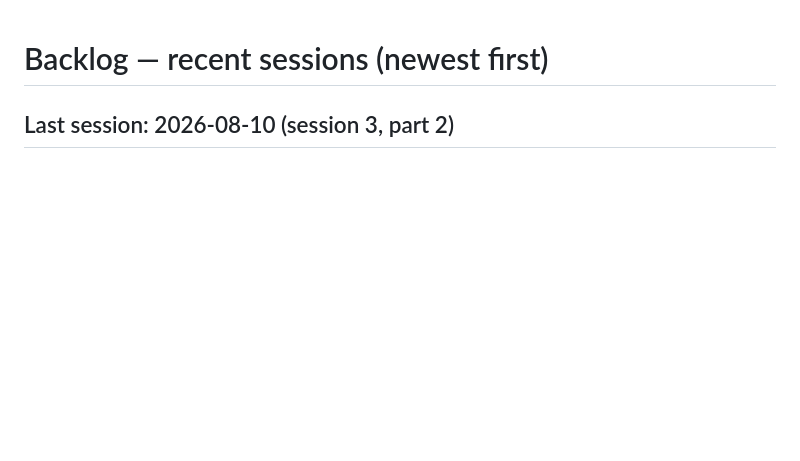
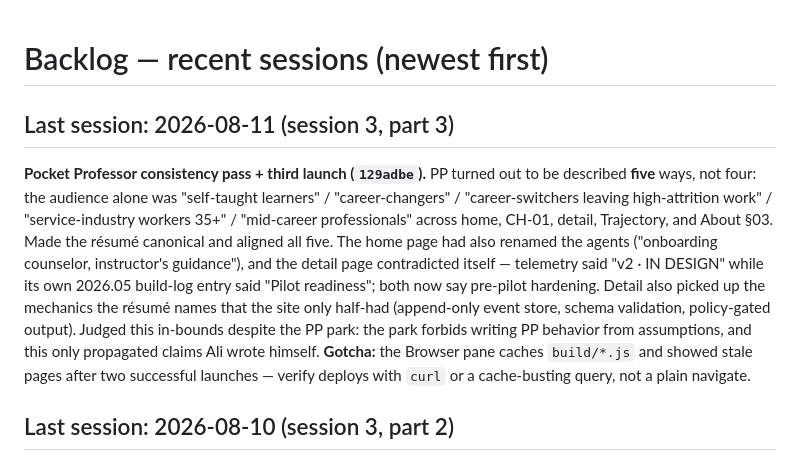
Before and after one commit to alitahir6001/alitahir6001.github.io, a Markdown page: .ai/backlog.md, the part around the change. Rendered like a GitHub page; blank space fills up the shorter version.

```diff
--- a/.ai/backlog.md
+++ b/.ai/backlog.md
@@ -1,4 +1,18 @@
 # Backlog — recent sessions (newest first)
+
+## Last session: 2026-08-11 (session 3, part 3)
+**Pocket Professor consistency pass + third launch (`129adbe`).** PP turned out to be described
+**five** ways, not four: the audience alone was "self-taught learners" / "career-changers" /
+"career-switchers leaving high-attrition work" / "service-industry workers 35+" / "mid-career
+professionals" across home, CH-01, detail, Trajectory, and About §03. Made the résumé canonical and
+aligned all five. The home page had also renamed the agents ("onboarding counselor, instructor's
+guidance"), and the detail page contradicted itself — telemetry said "v2 · IN DESIGN" while its own
+2026.05 build-log entry said "Pilot readiness"; both now say pre-pilot hardening. Detail also picked
+up the mechanics the résumé names that the site only half-had (append-only event store, schema
+validation, policy-gated output). Judged this in-bounds despite the PP park: the park forbids
+writing PP behavior from assumptions, and this only propagated claims Ali wrote himself.
+**Gotcha:** the Browser pane caches `build/*.js` and showed stale pages after two successful
+launches — verify deploys with `curl` or a cache-busting query, not a plain navigate.
 
 ## Last session: 2026-08-10 (session 3, part 2)
 **Résumé sync + second launch (`82403f3`).** Ali supplied two résumés (a 2-page recruiter version
```
Also changed, not shown: .ai/current-task.md (+9 -4 lines), .ai/handoff.md (+38 -16 lines).
